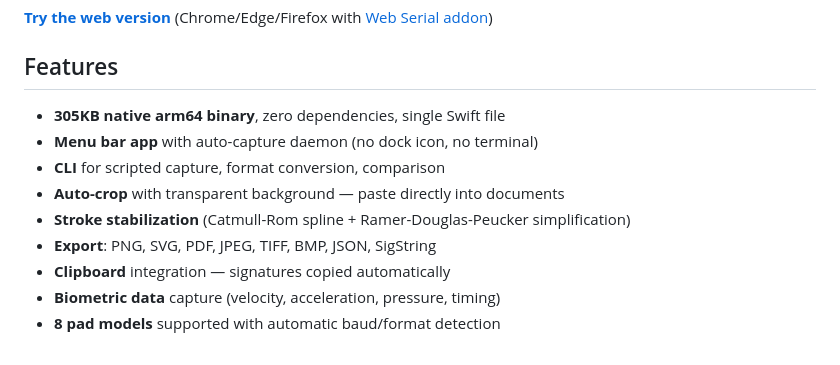
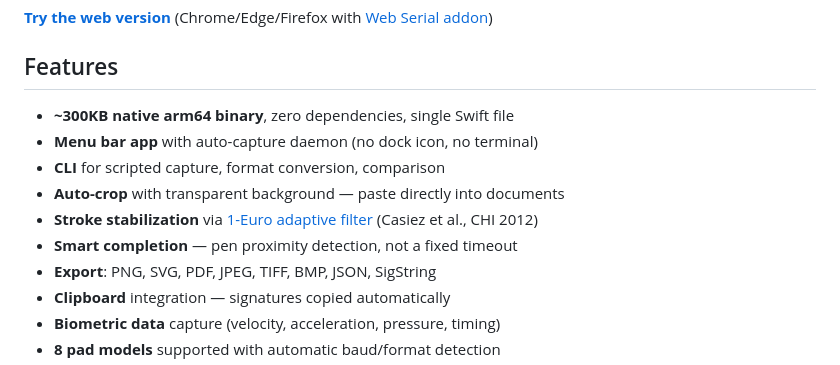
Before and after one commit to l1n/topaz-dext, a Markdown page: README.md, the part around the change. Rendered like a GitHub page.

Commit message:
Fix README: update stabilization description to 1-Euro filter
The Catmull-Rom + RDP stabilizer was replaced with the 1-Euro
adaptive filter. Also added smart completion as a feature bullet.

Co-Authored-By: Claude Opus 4.6 (1M context) <noreply@anthropic.com>

```diff
--- a/README.md
+++ b/README.md
@@ -6,11 +6,12 @@ Native macOS driver and capture tool for [Topaz Systems](https://www.topazsystem
 
 ## Features
 
-- **305KB native arm64 binary**, zero dependencies, single Swift file
+- **~300KB native arm64 binary**, zero dependencies, single Swift file
 - **Menu bar app** with auto-capture daemon (no dock icon, no terminal)
 - **CLI** for scripted capture, format conversion, comparison
 - **Auto-crop** with transparent background — paste directly into documents
-- **Stroke stabilization** (Catmull-Rom spline + Ramer-Douglas-Peucker simplification)
+- **Stroke stabilization** via [1-Euro adaptive filter](https://gery.casiez.net/1euro/) (Casiez et al., CHI 2012)
+- **Smart completion** — pen proximity detection, not a fixed timeout
 - **Export**: PNG, SVG, PDF, JPEG, TIFF, BMP, JSON, SigString
 - **Clipboard** integration — signatures copied automatically
 - **Biometric data** capture (velocity, acceleration, pressure, timing)
```
